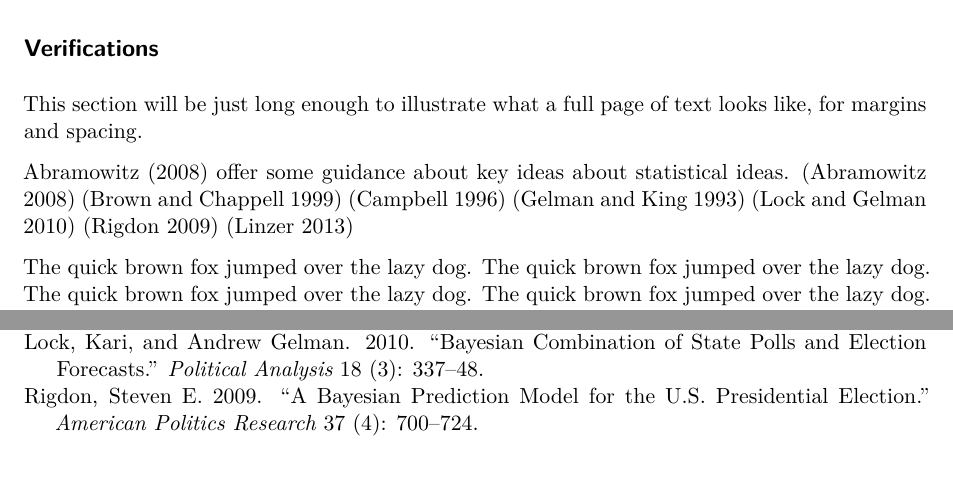
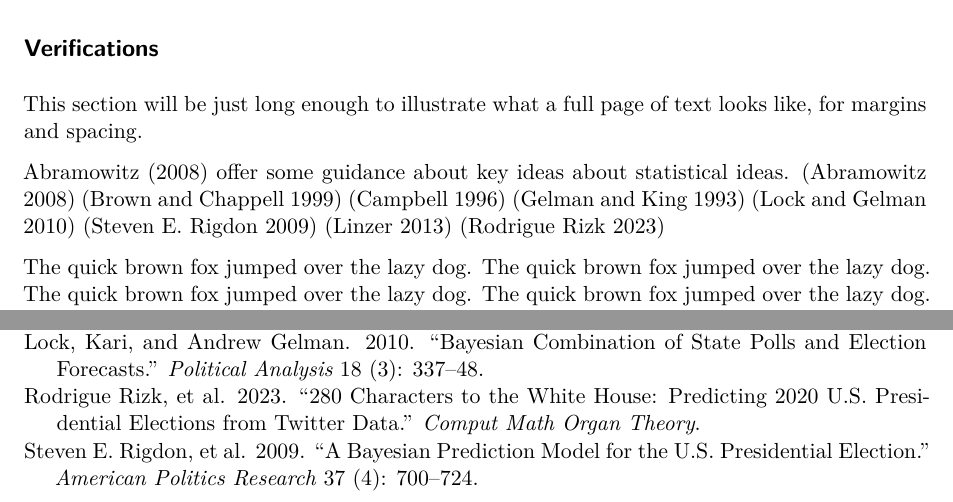
Before and after one commit to marcozanotti/election-forecasting-review, a Quarto document (review/elecforec_rev.qmd): two parts of pages 1 and 2 of 2, joined at a grey line, cut so that both start at the same text, the shorter picture padded with empty space. Rendered offline with R 4.5, knitr and Pandoc in place of Quarto, then LaTeX, with nearby package versions; drawn as R Markdown's standard PDF in place of the format the file asks for.

Commit message:
update bib

```diff
--- a/review/bibliography.bib
+++ b/review/bibliography.bib
@@ -49,7 +49,7 @@
 }
 
 @article{rig:2009,
-  author = {Steven E. Rigdon},
+  author = {Steven E. Rigdon, et al.},
   title = {{A Bayesian Prediction Model for the U.S. Presidential Election.}},
   journal = {American Politics Research},
   volume = {37},
@@ -67,3 +67,10 @@
   pages = {124-134},
   year  = {2013}
 }
+
+@article{riz:2023,
+  author = {Rodrigue Rizk, et al.},
+  title = {{280 Characters to the White House: Predicting 2020 U.S. Presidential Elections from Twitter Data.}},
+  journal = {Comput Math Organ Theory},
+  year  = {2023}
+}
```
Also changed, not shown: review/elecforec_rev.qmd (+1 -0 lines), review/elecforec_rev.pdf, review/elecforec_rev.tex.
